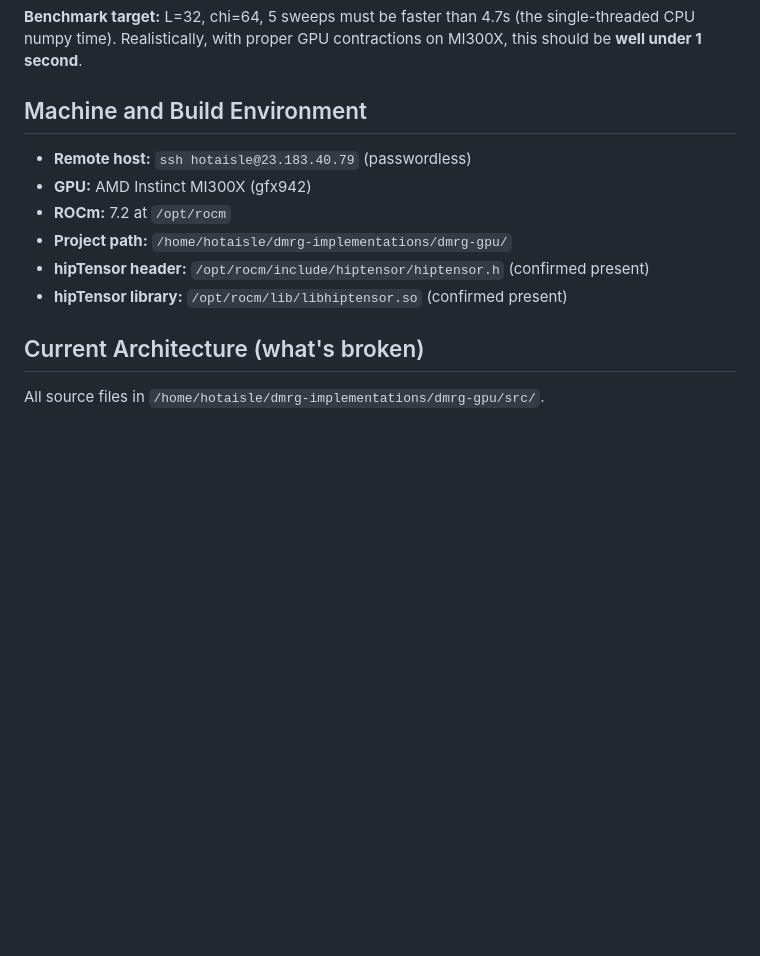
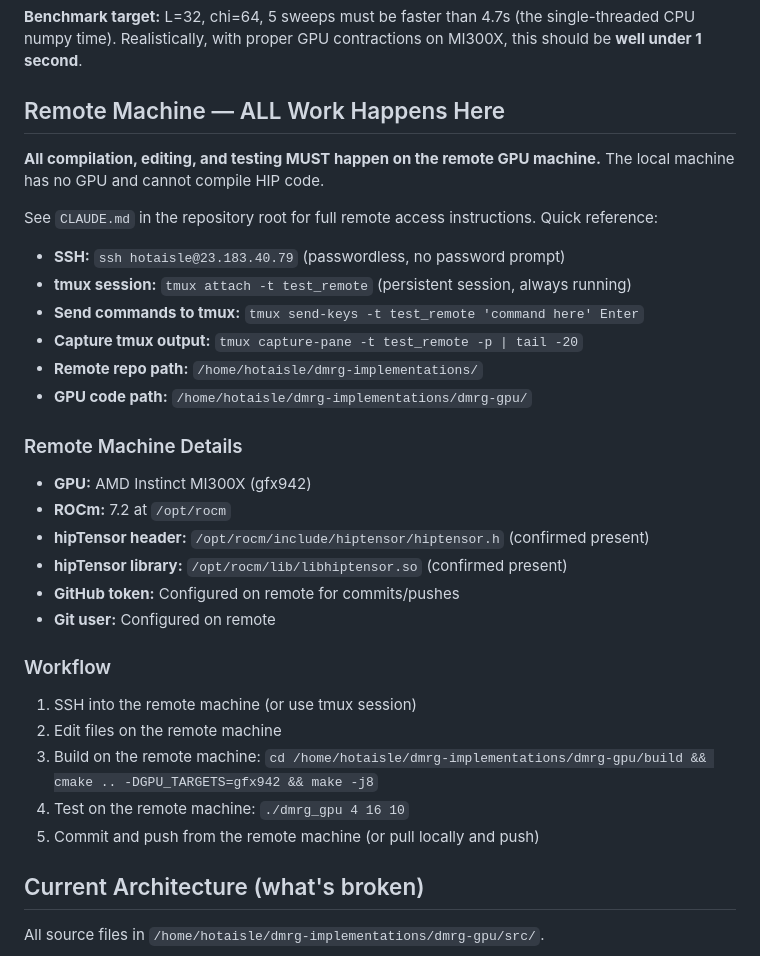
Before and after one commit to yye00/dmrg-implementations, a Markdown page: dmrg-gpu/GPU_NATIVE_DMRG_PROMPT.md, the part around the change. Rendered like a GitHub page; blank space fills up the shorter version.

Commit message:
Add remote machine workflow instructions to GPU-native prompt
All work must happen on remote MI300X host via SSH. References CLAUDE.md
for full access details including tmux session and SSH connection.

Co-Authored-By: Claude Opus 4.6 <noreply@anthropic.com>

```diff
--- a/dmrg-gpu/GPU_NATIVE_DMRG_PROMPT.md
+++ b/dmrg-gpu/GPU_NATIVE_DMRG_PROMPT.md
@@ -12,14 +12,36 @@ scalars).
 CPU numpy time). Realistically, with proper GPU contractions on MI300X, this should be **well
 under 1 second**.
 
-## Machine and Build Environment
+## Remote Machine — ALL Work Happens Here
 
-- **Remote host:** `ssh hotaisle@23.183.40.79` (passwordless)
+**All compilation, editing, and testing MUST happen on the remote GPU machine.**
+The local machine has no GPU and cannot compile HIP code.
+
+See `CLAUDE.md` in the repository root for full remote access instructions. Quick reference:
+
+- **SSH:** `ssh hotaisle@23.183.40.79` (passwordless, no password prompt)
+- **tmux session:** `tmux attach -t test_remote` (persistent session, always running)
+- **Send commands to tmux:** `tmux send-keys -t test_remote 'command here' Enter`
+- **Capture tmux output:** `tmux capture-pane -t test_remote -p | tail -20`
+- **Remote repo path:** `/home/hotaisle/dmrg-implementations/`
+- **GPU code path:** `/home/hotaisle/dmrg-implementations/dmrg-gpu/`
+
+### Remote Machine Details
+
 - **GPU:** AMD Instinct MI300X (gfx942)
 - **ROCm:** 7.2 at `/opt/rocm`
-- **Project path:** `/home/hotaisle/dmrg-implementations/dmrg-gpu/`
 - **hipTensor header:** `/opt/rocm/include/hiptensor/hiptensor.h` (confirmed present)
 - **hipTensor library:** `/opt/rocm/lib/libhiptensor.so` (confirmed present)
+- **GitHub token:** Configured on remote for commits/pushes
+- **Git user:** Configured on remote
+
+### Workflow
+
+1. SSH into the remote machine (or use tmux session)
+2. Edit files on the remote machine
+3. Build on the remote machine: `cd /home/hotaisle/dmrg-implementations/dmrg-gpu/build && cmake .. -DGPU_TARGETS=gfx942 && make -j8`
+4. Test on the remote machine: `./dmrg_gpu 4 16 10`
+5. Commit and push from the remote machine (or pull locally and push)
 
 ## Current Architecture (what's broken)
 
```
